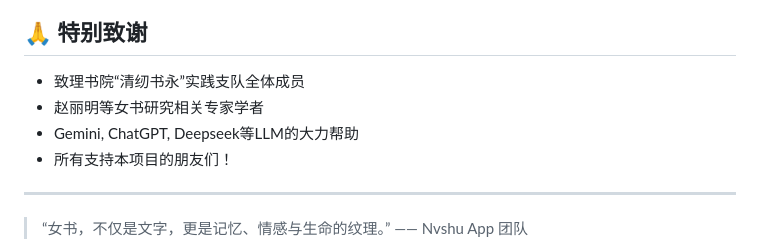
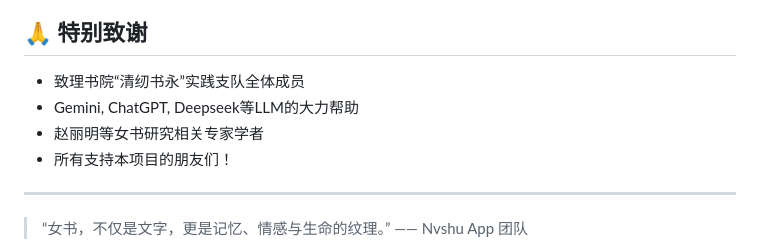
Before and after one commit to iyau76/Nvshu-Learning-App, a Markdown page: README.md, the part around the change. GitHub-like rendering.

```diff
--- a/README.md
+++ b/README.md
@@ -119,8 +119,8 @@ nvshu_app/
 ## 🙏 特别致谢
 
 - 致理书院“清纫书永”实践支队全体成员
+- Gemini, ChatGPT, Deepseek等LLM的大力帮助
 - 赵丽明等女书研究相关专家学者
-- Gemini, ChatGPT, Deepseek等LLM的大力帮助
 - 所有支持本项目的朋友们！
 
 ---
```
